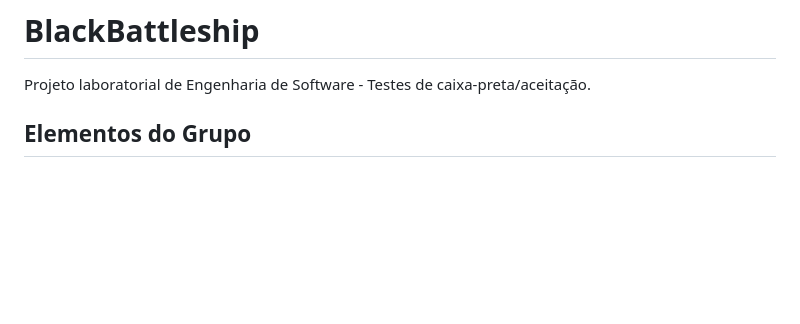
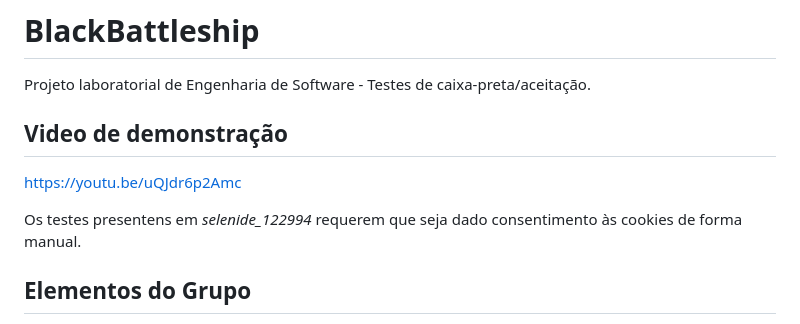
Before and after one commit to IGE-122466/BlackBattleship, a Markdown page: README.md, the part around the change. Rendered like a GitHub page; blank space fills up the shorter version.

Commit message:
Update README with demo video and cookie consent info
Added a demonstration video link and cookie consent note.

```diff
--- a/README.md
+++ b/README.md
@@ -1,6 +1,12 @@
 # BlackBattleship
 
 Projeto laboratorial de Engenharia de Software - Testes de caixa-preta/aceitação.
+
+## Video de demonstração
+
+https://youtu.be/uQJdr6p2Amc
+
+Os testes presentens em _selenide_122994_ requerem que seja dado consentimento às cookies de forma manual.
 
 ## Elementos do Grupo
 * IGE-122994 Diogo Almeida
```
